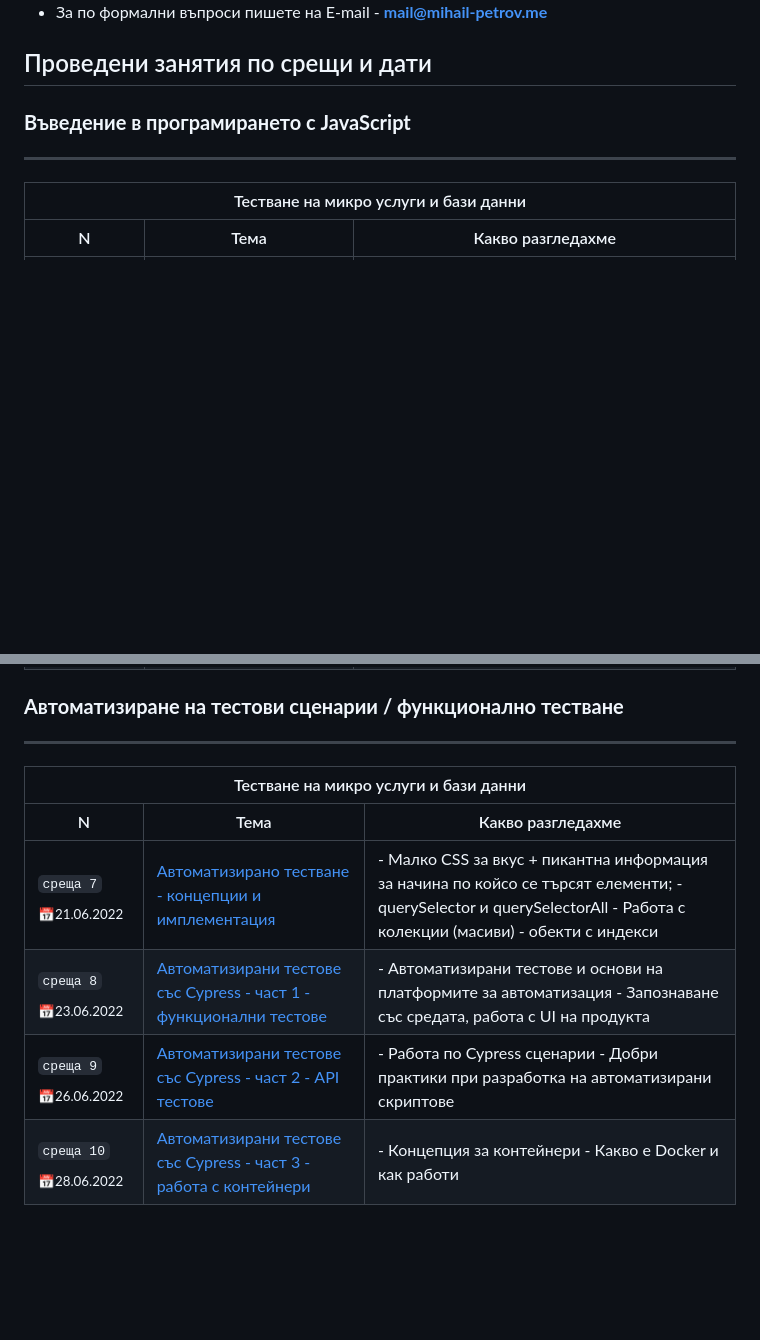
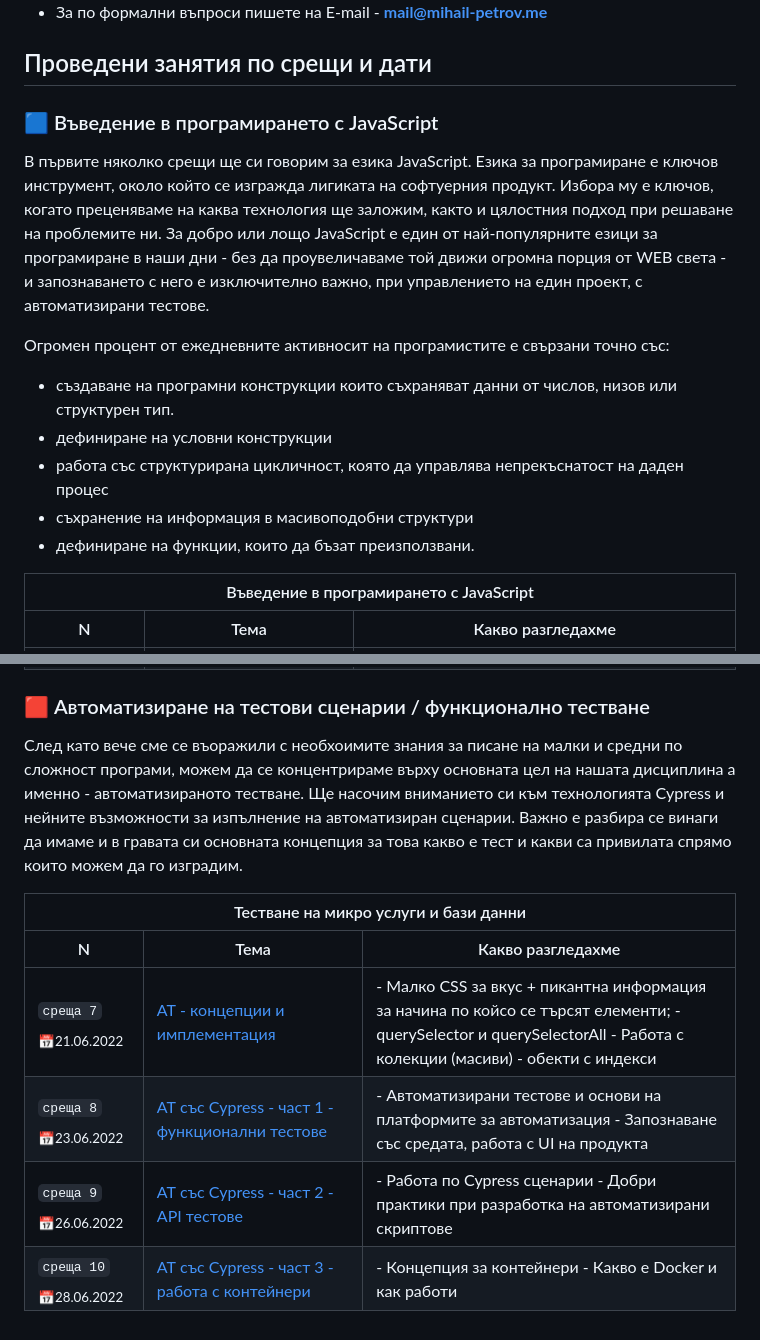
Before and after one commit to mihail-petrov-courses-private/automation-qa-siemens, a Markdown page: README.md, 2 parts joined by grey strips. Drawn GitHub-style; blank space fills up the shorter version.

```diff
--- a/README.md
+++ b/README.md
@@ -22,14 +22,22 @@
 
 ## Проведени занятия по срещи и дати
 
-### **Въведение в програмирането с JavaScript**
----
+### 🟦 Въведение в програмирането с JavaScript
+
+В първите няколко срещи ще си говорим за езика JavaScript. Езика за програмиране е ключов инструмент, около който се изгражда лигиката на софтуерния продукт. Избора му е ключов, когато преценяваме на каква технология ще заложим, както и цялостния подход при решаване на проблемите ни. За добро или лощо JavaScript е един от най-популярните езици за програмиране в наши дни - без да проувеличаваме той движи огромна порция от WEB света - и запознаването с него е изключително важно, при управлението на един проект, с автоматизирани тестове.
+
+Огромен процент от ежедневните активносит на програмистите е свързани точно със:
+ - създаване на програмни конструкции които съхраняват данни от числов, низов или структурен тип.
+ - дефиниране на условни конструкции
+ - работа със структурирана цикличност, която да управлява непрекъснатост на даден процес
+ - съхранение на информация в масивоподобни структури
+ - дефиниране на функции, които да бъзат преизползвани.
 
 <table>
     <thead>
         <tr>
           <th colspan="3">
-            Тестване на микро услуги и бази данни
+            Въведение в програмирането с JavaScript
           </th>
         </tr>
         <tr>
@@ -152,8 +160,8 @@
     </tbody>
 </table>
 
-### **Автоматизиране на тестови сценарии / функционално тестване**
----
+### 🟥 Автоматизиране на тестови сценарии / функционално тестване
+След като вече сме се въоражили с необхоимите знания за писане на малки и средни по сложност програми, можем да се концентрираме върху основната цел на нашата дисциплина а именно - автоматизираното тестване. Ще насочим вниманието си към технологията Cypress и нейните възможности за изпълнение на автоматизиран сценарии. Важно е разбира се винаги да имаме и в гравата си основната концепция за това  какво е тест и какви са привилата спрямо които можем да го изградим.
 
 <table>
     <thead>
@@ -176,7 +184,7 @@
             </td>
             <td>
                 <a href="./meet-07/">
-                    Автоматизирано  тестване - концепции и имплементация
+                    АТ - концепции и имплементация
                 </a>
             </td>
             <td>
@@ -192,7 +200,7 @@
             </td>
             <td>
                 <a href="./meet-08/">
-                    Автоматизирани тестове със Cypress - част 1 - функционални тестове
+                    АТ със Cypress - част 1 - функционални тестове
                 </a>
             </td>
             <td>
@@ -207,7 +215,7 @@
             </td>
             <td>
                 <a href="./22-22/meet-09/">
-                    Автоматизирани тестове със Cypress - част 2 - API тестове
+                    АТ със Cypress - част 2 - API тестове
                 </a>
             </td>
             <td>
@@ -222,7 +230,7 @@
             </td>
             <td>
                 <a href="./22-22/meet-10/">
-                      Автоматизирани тестове със Cypress - част 3 - работа с контейнери
+                      АТ със Cypress - част 3 - работа с контейнери
                 </a>
             </td>
             <td>
```
